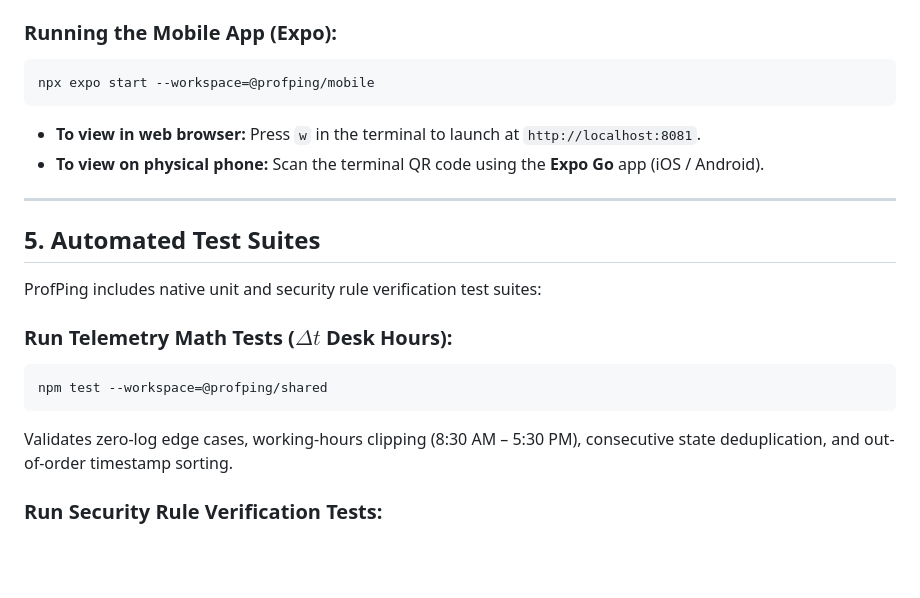
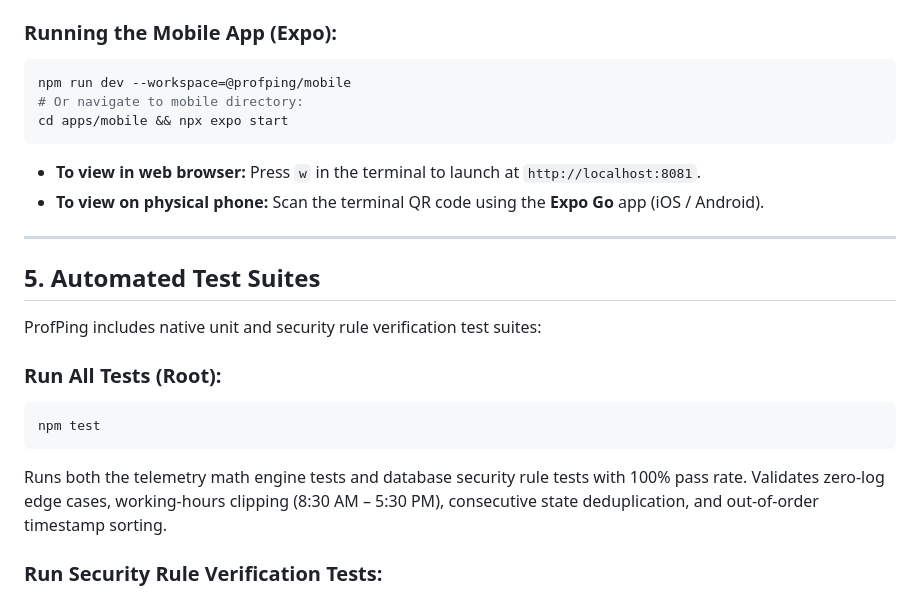
Before and after one commit to Soham-1502/ProfPing, a Markdown page: README.md, the part around the change. Drawn GitHub-style; blank space fills up the shorter version.

Commit message:
docs: update README with correct mobile dev server commands and unified test runner

````diff
--- a/README.md
+++ b/README.md
@@ -107,7 +107,9 @@ Open **[http://localhost:3000](http://localhost:3000)** in your browser.
 
 ### Running the Mobile App (Expo):
 ```bash
-npx expo start --workspace=@profping/mobile
+npm run dev --workspace=@profping/mobile
+# Or navigate to mobile directory:
+cd apps/mobile && npx expo start
 ```
 - **To view in web browser:** Press `w` in the terminal to launch at `http://localhost:8081`.
 - **To view on physical phone:** Scan the terminal QR code using the **Expo Go** app (iOS / Android).
@@ -118,10 +120,11 @@ npx expo start --workspace=@profping/mobile
 
 ProfPing includes native unit and security rule verification test suites:
 
-### Run Telemetry Math Tests ($\Delta t$ Desk Hours):
+### Run All Tests (Root):
 ```bash
-npm test --workspace=@profping/shared
+npm test
 ```
+Runs both the telemetry math engine tests and database security rule tests with 100% pass rate.
 Validates zero-log edge cases, working-hours clipping (8:30 AM – 5:30 PM), consecutive state deduplication, and out-of-order timestamp sorting.
 
 ### Run Security Rule Verification Tests:
````
